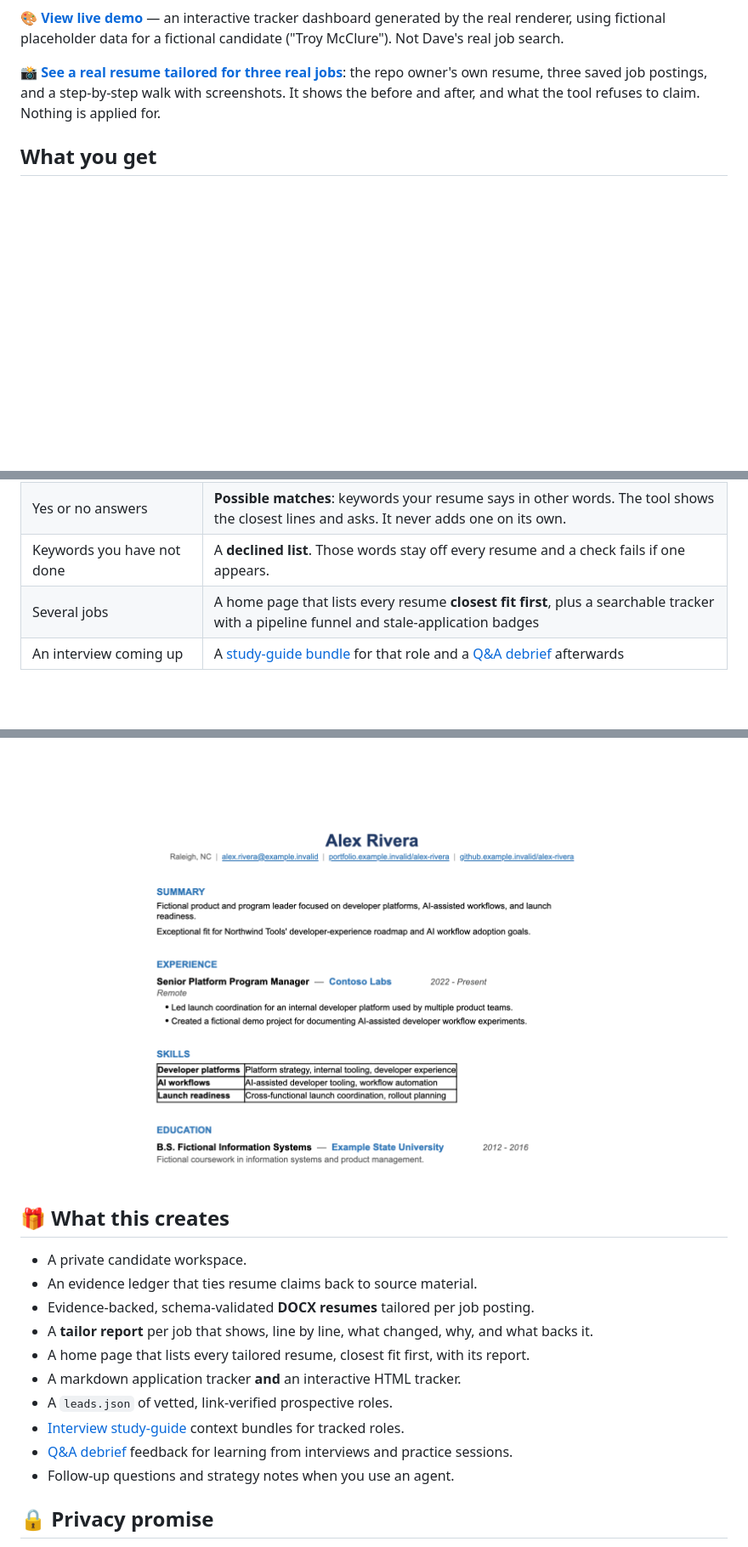
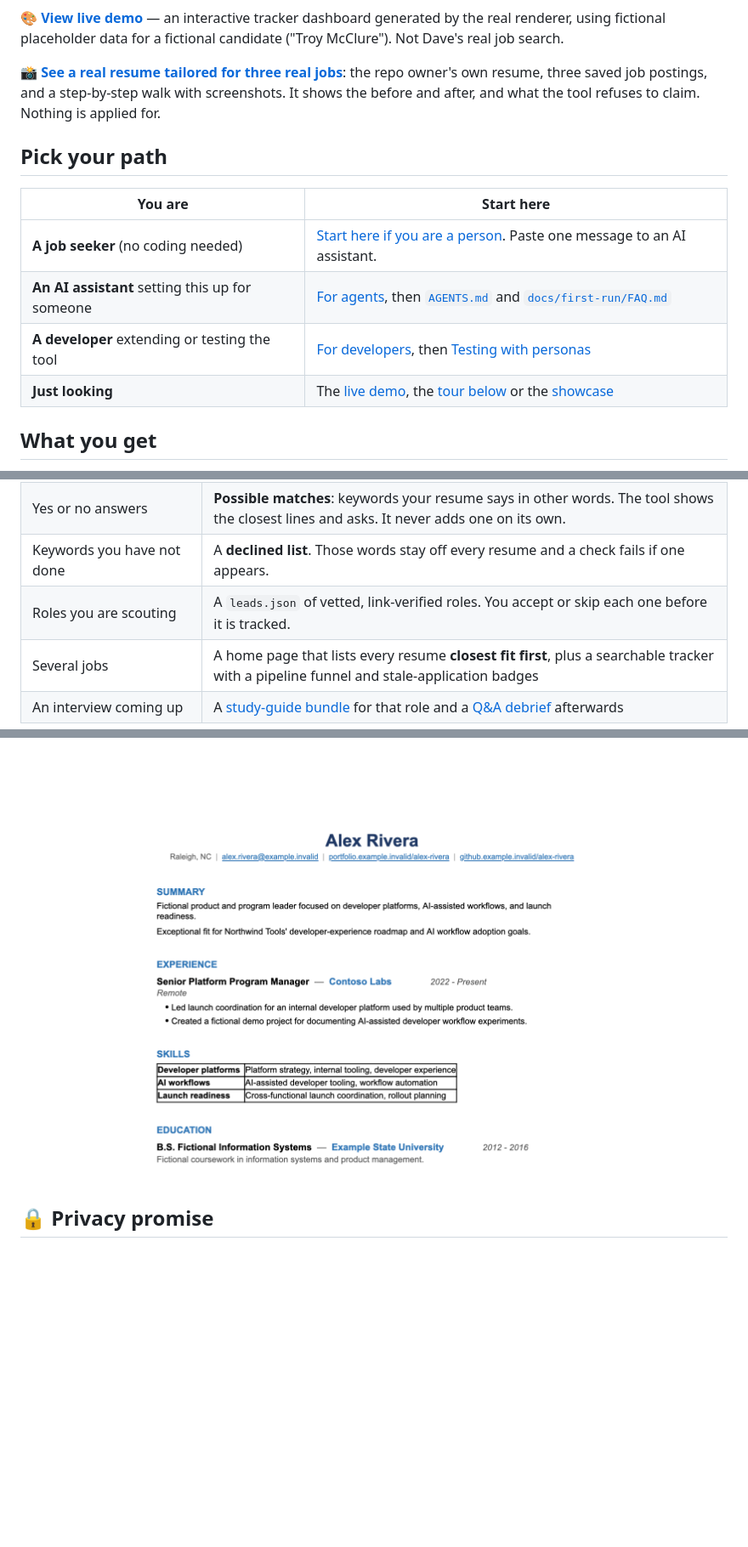
Before and after one commit to DaveVoyles/resume-builder, a Markdown page: README.md, 3 parts joined by grey strips. Shown at 85% size. Rendered like a GitHub page; blank space fills up the shorter version.

```diff
--- a/README.md
+++ b/README.md
@@ -12,6 +12,15 @@ candidate ("Troy McClure"). Not Dave's real job search.
 **[📸 See a real resume tailored for three real jobs](docs/showcase/README.md)**: the repo owner's own
 resume, three saved job postings, and a step-by-step walk with screenshots. It shows the
 before and after, and what the tool refuses to claim. Nothing is applied for.
+
+## Pick your path
+
+| You are | Start here |
+| --- | --- |
+| **A job seeker** (no coding needed) | [Start here if you are a person](#start-here-if-you-are-a-person). Paste one message to an AI assistant. |
+| **An AI assistant** setting this up for someone | [For agents](#for-agents), then [`AGENTS.md`](AGENTS.md) and [`docs/first-run/FAQ.md`](docs/first-run/FAQ.md) |
+| **A developer** extending or testing the tool | [For developers](#for-developers), then [Testing with personas](docs/testing.md) |
+| **Just looking** | The [live demo](https://DaveVoyles.github.io/resume-builder/), the [tour below](#what-you-get) or the [showcase](docs/showcase/README.md) |
 
 ## What you get
 
@@ -30,6 +39,7 @@ Give it your old resume and a few job postings. For each job you get a one-page
 | (nothing extra) | A **tailor report** (HTML for you, Markdown for your agent): your general resume next to the tailored one, a "why" and a source for every edit, what was left out, and the keyword coverage before and after |
 | Yes or no answers | **Possible matches**: keywords your resume says in other words. The tool shows the closest lines and asks. It never adds one on its own. |
 | Keywords you have not done | A **declined list**. Those words stay off every resume and a check fails if one appears. |
+| Roles you are scouting | A `leads.json` of vetted, link-verified roles. You accept or skip each one before it is tracked. |
 | Several jobs | A home page that lists every resume **closest fit first**, plus a searchable tracker with a pipeline funnel and stale-application badges |
 | An interview coming up | A [study-guide bundle](docs/playbooks/study-guide.md) for that role and a [Q&A debrief](docs/playbooks/debrief.md) afterwards |
 
@@ -237,20 +273,6 @@ And a real generated DOCX resume, evidence-backed and rendered from the sample w
   <img src="docs/images/resume-docx-sample.png" alt="Sample rendered DOCX resume for the fictional candidate Alex Rivera, showing summary, experience, skills, and education sections" width="620">
 </p>
 
-## 🎁 What this creates
-
-- A private candidate workspace.
-- An evidence ledger that ties resume claims back to source material.
-- Evidence-backed, schema-validated **DOCX resumes** tailored per job posting.
-- A **tailor report** per job that shows, line by line, what changed, why, and what backs it.
-- A home page that lists every tailored resume, closest fit first, with its report.
-- A markdown application tracker **and** an interactive HTML tracker.
-- A `leads.json` of vetted, link-verified prospective roles.
-- [Interview study-guide](docs/playbooks/study-guide.md) context bundles for tracked roles.
-- [Q&A debrief](docs/playbooks/debrief.md) feedback for learning from interviews and practice
-  sessions.
-- Follow-up questions and strategy notes when you use an agent.
-
 ## 🔒 Privacy promise
 
 Real candidate inputs and generated outputs are ignored by default. The included sample
```
Also changed, not shown: other parts of README.md (+35 -9 lines).
